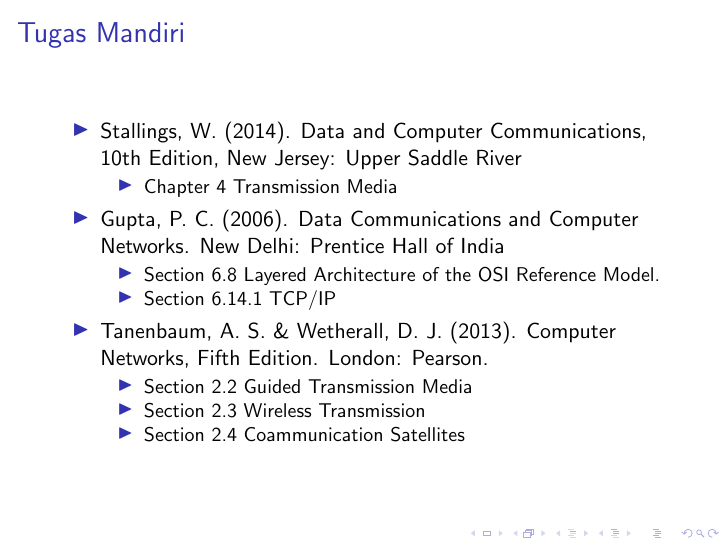
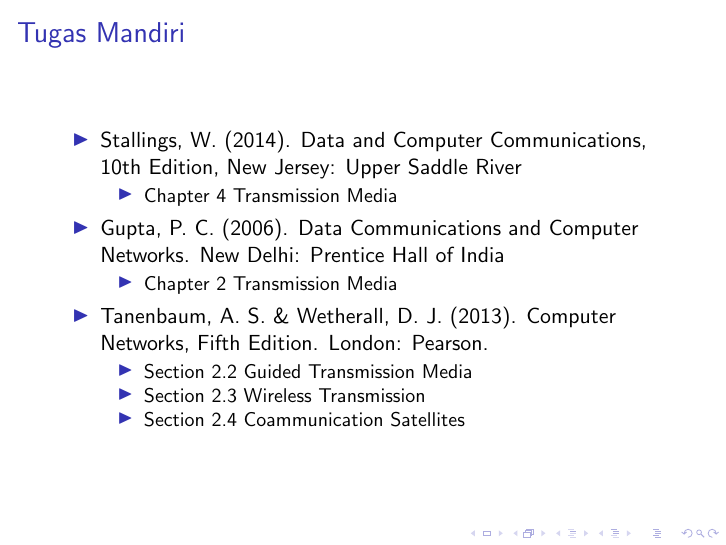
Before and after one commit to miftanurfarid/komunikasi_data, LaTeX slides (slides/2022/04.Media_Transmisi/04.Media_Transmisi.tex): page 51 of 52. Compiled offline with pdfLaTeX; a LaTeX package or settings file that is missing is left out.

Commit message:
Update 04.Media_Transmisi.tex

```diff
--- a/slides/2022/04.Media_Transmisi/04.Media_Transmisi.tex
+++ b/slides/2022/04.Media_Transmisi/04.Media_Transmisi.tex
@@ -590,8 +590,7 @@
 		\end{itemize}
 		\item Gupta, P. C. (2006). Data Communications and Computer Networks. New Delhi: Prentice Hall of India\\
 		\begin{itemize}
-			\item Section 6.8 Layered Architecture of the OSI Reference Model.
-			\item Section 6.14.1 TCP/IP
+			\item Chapter 2 Transmission Media
 		\end{itemize}
 		\item Tanenbaum, A. S. \& Wetherall, D. J. (2013). Computer Networks, Fifth Edition. London: Pearson.\\
 		\begin{itemize}
```
